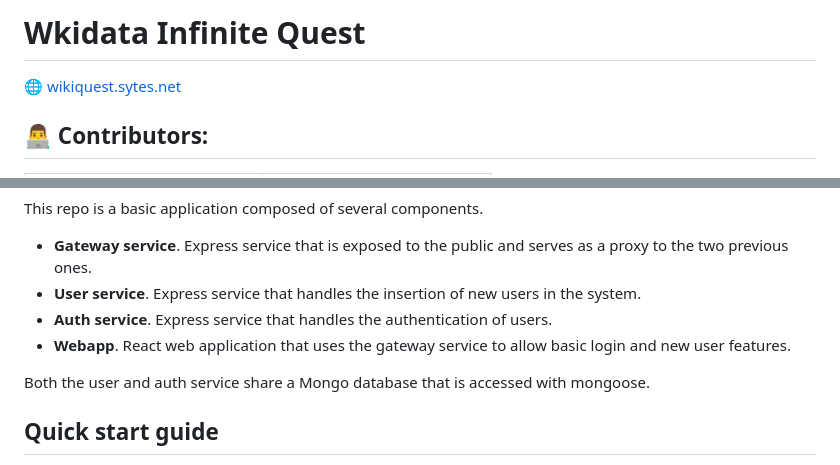
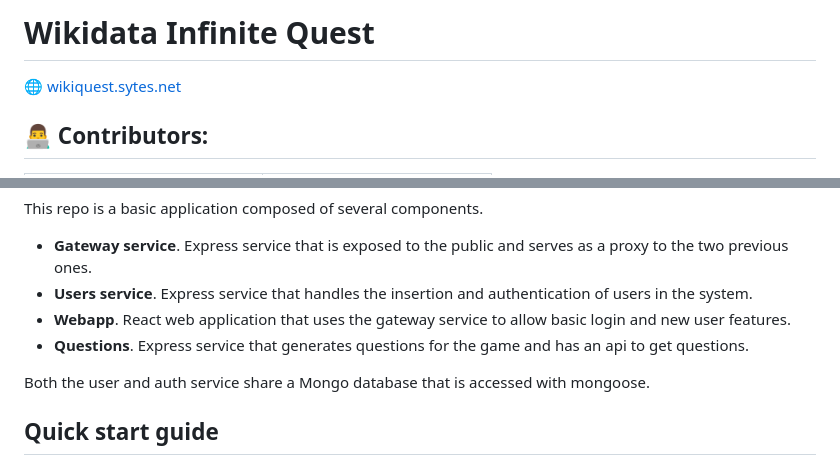
Before and after one commit to Arquisoft/wiq_es04a, a Markdown page: README.md, 2 parts joined by grey strips. GitHub-like rendering.

```diff
--- a/README.md
+++ b/README.md
@@ -1,4 +1,4 @@
-# Wkidata Infinite Quest
+# Wikidata Infinite Quest
 🌐 [wikiquest.sytes.net](http://wikiquest.sytes.net/)
 ## 👨‍💻 Contributors:
 
@@ -22,9 +22,9 @@ This is a base repo for the [Software Architecture course](http://arquisoft.gith
 This repo is a basic application composed of several components.
 
 - **Gateway service**. Express service that is exposed to the public and serves as a proxy to the two previous ones.
-- **User service**. Express service that handles the insertion of new users in the system.
-- **Auth service**. Express service that handles the authentication of users.
+- **Users service**. Express service that handles the insertion and authentication of users in the system.
 - **Webapp**. React web application that uses the gateway service to allow basic login and new user features.
+- **Questions**. Express service that generates questions for the game and has an api to get questions.
 
 Both the user and auth service share a Mongo database that is accessed with mongoose.
 
```
